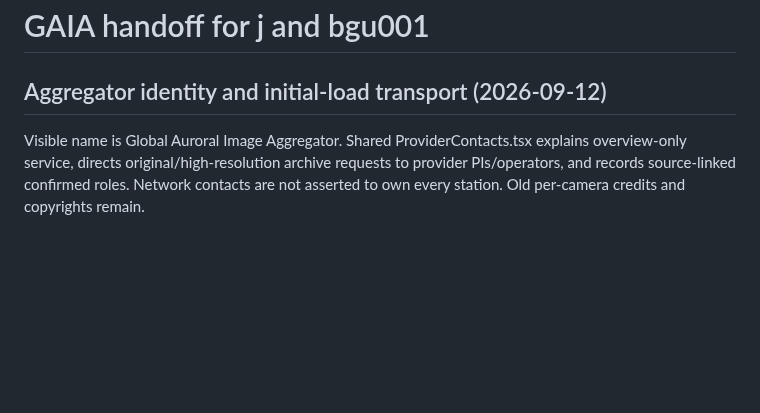
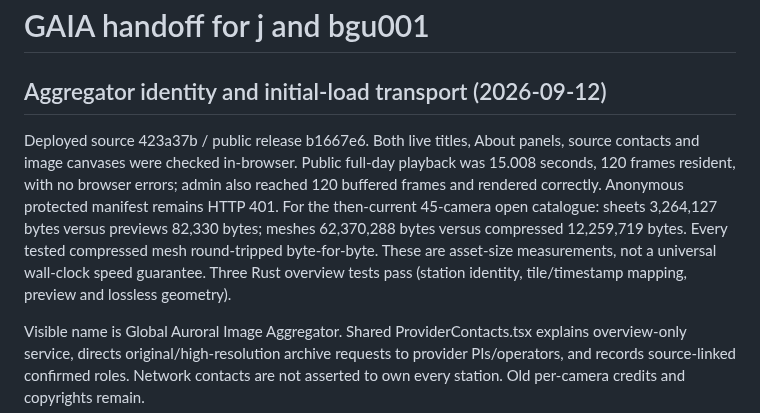
Before and after one commit to jvierine/gaia, a Markdown page: deploy/HANDOFF.md, the part around the change. Rendered like a GitHub page; blank space fills up the shorter version.

Commit message:
Record deployed aggregator and transport verification

```diff
--- a/deploy/HANDOFF.md
+++ b/deploy/HANDOFF.md
@@ -1,6 +1,8 @@
 # GAIA handoff for j and bgu001
 
 ## Aggregator identity and initial-load transport (2026-09-12)
+
+Deployed source 423a37b / public release b1667e6. Both live titles, About panels, source contacts and image canvases were checked in-browser. Public full-day playback was 15.008 seconds, 120 frames resident, with no browser errors; admin also reached 120 buffered frames and rendered correctly. Anonymous protected manifest remains HTTP 401. For the then-current 45-camera open catalogue: sheets 3,264,127 bytes versus previews 82,330 bytes; meshes 62,370,288 bytes versus compressed 12,259,719 bytes. Every tested compressed mesh round-tripped byte-for-byte. These are asset-size measurements, not a universal wall-clock speed guarantee. Three Rust overview tests pass (station identity, tile/timestamp mapping, preview and lossless geometry).
 
 Visible name is Global Auroral Image Aggregator. Shared ProviderContacts.tsx explains overview-only service, directs original/high-resolution archive requests to provider PIs/operators, and records source-linked confirmed roles. Network contacts are not asserted to own every station. Old per-camera credits and copyrights remain.
 
```
